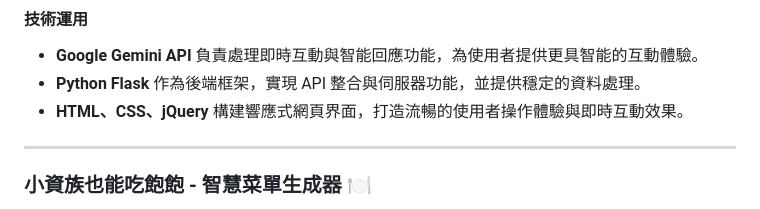
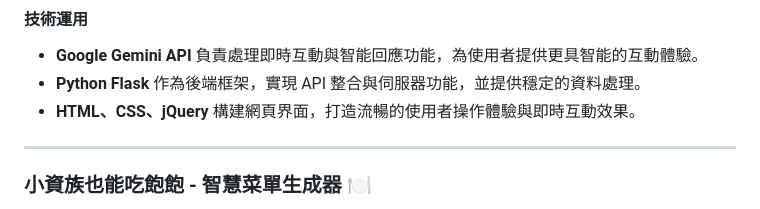
Before and after one commit to CarrieFu05/AI_projects, a Markdown page: README.md, the part around the change. Rendered like a GitHub page.

```diff
--- a/README.md
+++ b/README.md
@@ -24,7 +24,7 @@
 #### **技術運用**
 - **Google Gemini API** 負責處理即時互動與智能回應功能，為使用者提供更具智能的互動體驗。
 - **Python Flask** 作為後端框架，實現 API 整合與伺服器功能，並提供穩定的資料處理。
-- **HTML、CSS、jQuery** 構建響應式網頁界面，打造流暢的使用者操作體驗與即時互動效果。
+- **HTML、CSS、jQuery** 構建網頁界面，打造流暢的使用者操作體驗與即時互動效果。
 
 <hr>
 
```
